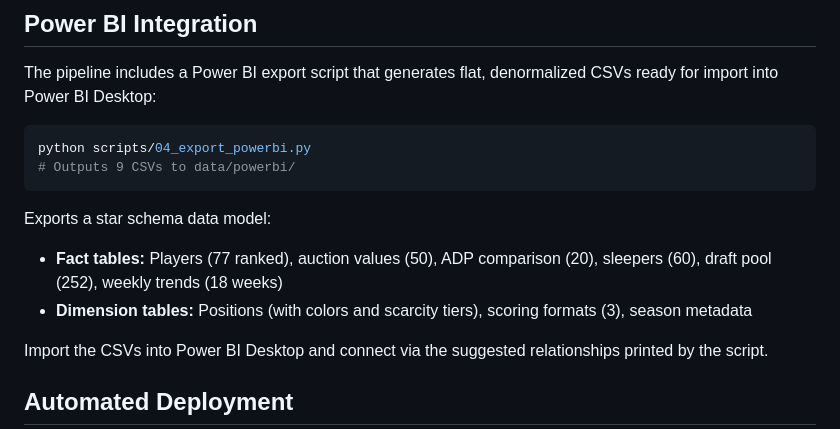
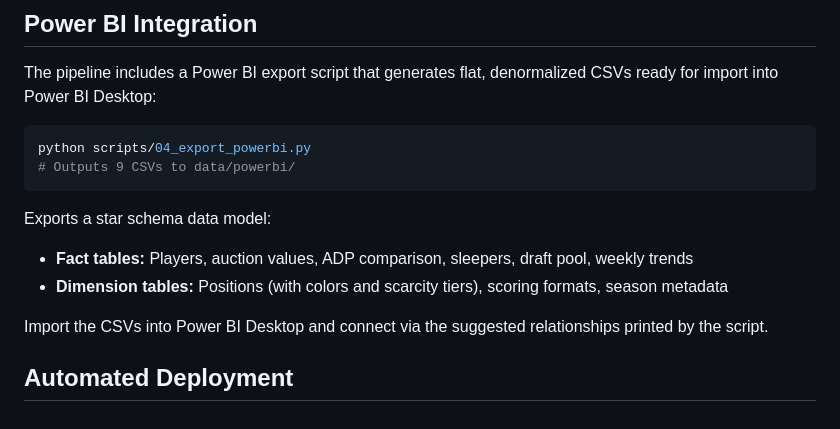
Before and after one commit to ParashDev/nfl-fantasy-draft-analyzer, a Markdown page: README.md, the part around the change. GitHub-like rendering.

Commit message:
Remove hardcoded row counts from Power BI section in README

````diff
--- a/README.md
+++ b/README.md
@@ -81,8 +81,8 @@ python scripts/04_export_powerbi.py
 ```
 
 Exports a star schema data model:
-- **Fact tables:** Players (77 ranked), auction values (50), ADP comparison (20), sleepers (60), draft pool (252), weekly trends (18 weeks)
-- **Dimension tables:** Positions (with colors and scarcity tiers), scoring formats (3), season metadata
+- **Fact tables:** Players, auction values, ADP comparison, sleepers, draft pool, weekly trends
+- **Dimension tables:** Positions (with colors and scarcity tiers), scoring formats, season metadata
 
 Import the CSVs into Power BI Desktop and connect via the suggested relationships printed by the script.
 
````
